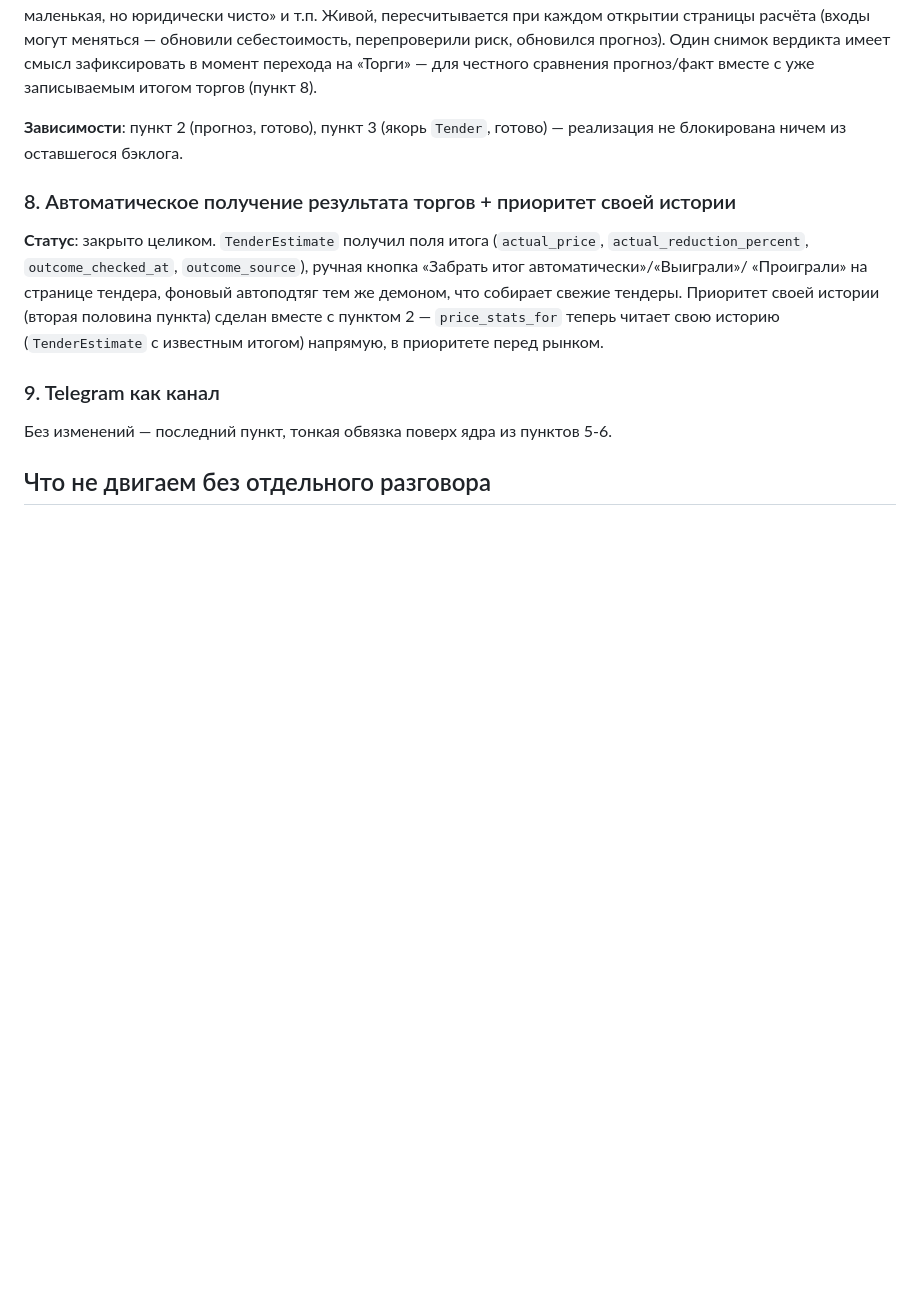
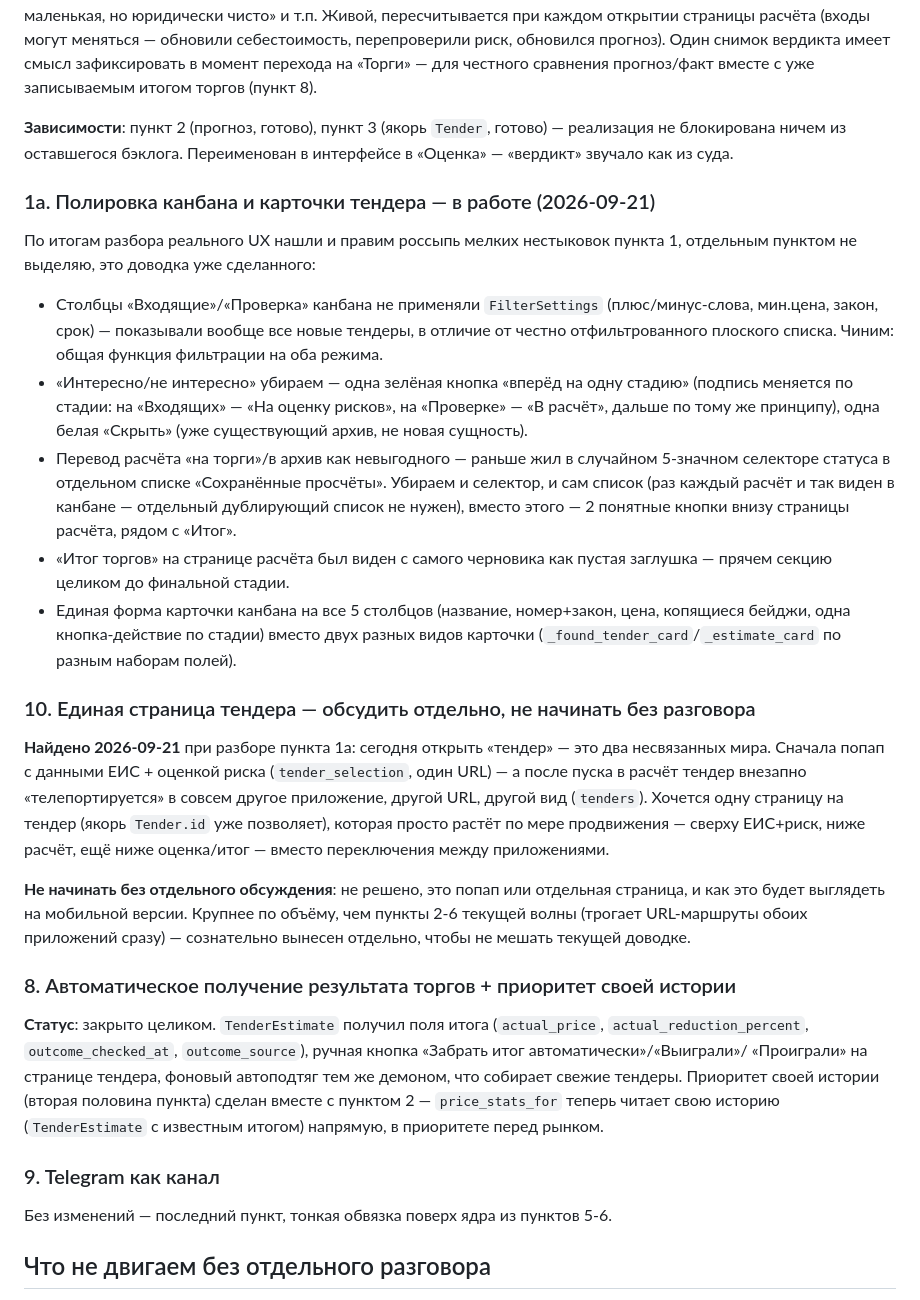
Before and after one commit to Akkormsk/psadmin, a Markdown page: docs/backlog/tender-lifecycle-agent-rework.md, the part around the change. GitHub-like rendering; blank space fills up the shorter version.

Commit message:
Бэклог: доводка канбана (пункт 1a) + отдельный пункт 10 (единая страница тендера)
Пункт 10 намеренно не начинать без отдельного разговора — форма
(попап/страница) и мобильная раскладка не решены.

Co-Authored-By: Claude Sonnet 5 <noreply@anthropic.com>

```diff
--- a/docs/backlog/tender-lifecycle-agent-rework.md
+++ b/docs/backlog/tender-lifecycle-agent-rework.md
@@ -112,7 +112,47 @@
 прогноз/факт вместе с уже записываемым итогом торгов (пункт 8).
 
 **Зависимости**: пункт 2 (прогноз, готово), пункт 3 (якорь `Tender`, готово)
-— реализация не блокирована ничем из оставшегося бэклога.
+— реализация не блокирована ничем из оставшегося бэклога. Переименован в
+интерфейсе в «Оценка» — «вердикт» звучало как из суда.
+
+### 1a. Полировка канбана и карточки тендера — в работе (2026-09-21)
+По итогам разбора реального UX нашли и правим россыпь мелких нестыковок
+пункта 1, отдельным пунктом не выделяю, это доводка уже сделанного:
+- Столбцы «Входящие»/«Проверка» канбана не применяли `FilterSettings`
+  (плюс/минус-слова, мин.цена, закон, срок) — показывали вообще все новые
+  тендеры, в отличие от честно отфильтрованного плоского списка. Чиним:
+  общая функция фильтрации на оба режима.
+- «Интересно/не интересно» убираем — одна зелёная кнопка «вперёд на одну
+  стадию» (подпись меняется по стадии: на «Входящих» — «На оценку рисков»,
+  на «Проверке» — «В расчёт», дальше по тому же принципу), одна белая
+  «Скрыть» (уже существующий архив, не новая сущность).
+- Перевод расчёта «на торги»/в архив как невыгодного — раньше жил в
+  случайном 5-значном селекторе статуса в отдельном списке «Сохранённые
+  просчёты». Убираем и селектор, и сам список (раз каждый расчёт и так
+  виден в канбане — отдельный дублирующий список не нужен), вместо этого
+  — 2 понятные кнопки внизу страницы расчёта, рядом с «Итог».
+- «Итог торгов» на странице расчёта был виден с самого черновика как
+  пустая заглушка — прячем секцию целиком до финальной стадии.
+- Единая форма карточки канбана на все 5 столбцов (название, номер+закон,
+  цена, копящиеся бейджи, одна кнопка-действие по стадии) вместо двух
+  разных видов карточки (`_found_tender_card`/`_estimate_card` по разным
+  наборам полей).
+
+### 10. Единая страница тендера — обсудить отдельно, не начинать без разговора
+**Найдено 2026-09-21** при разборе пункта 1a: сегодня открыть «тендер» —
+это два несвязанных мира. Сначала попап с данными ЕИС + оценкой риска
+(`tender_selection`, один URL) — а после пуска в расчёт тендер внезапно
+«телепортируется» в совсем другое приложение, другой URL, другой вид
+(`tenders`). Хочется одну страницу на тендер (якорь `Tender.id` уже
+позволяет), которая просто растёт по мере продвижения — сверху ЕИС+риск,
+ниже расчёт, ещё ниже оценка/итог — вместо переключения между
+приложениями.
+
+**Не начинать без отдельного обсуждения**: не решено, это попап или
+отдельная страница, и как это будет выглядеть на мобильной версии.
+Крупнее по объёму, чем пункты 2-6 текущей волны (трогает URL-маршруты
+обоих приложений сразу) — сознательно вынесен отдельно, чтобы не мешать
+текущей доводке.
 
 ### 8. Автоматическое получение результата торгов + приоритет своей истории
 **Статус**: закрыто целиком. `TenderEstimate` получил поля итога
```
